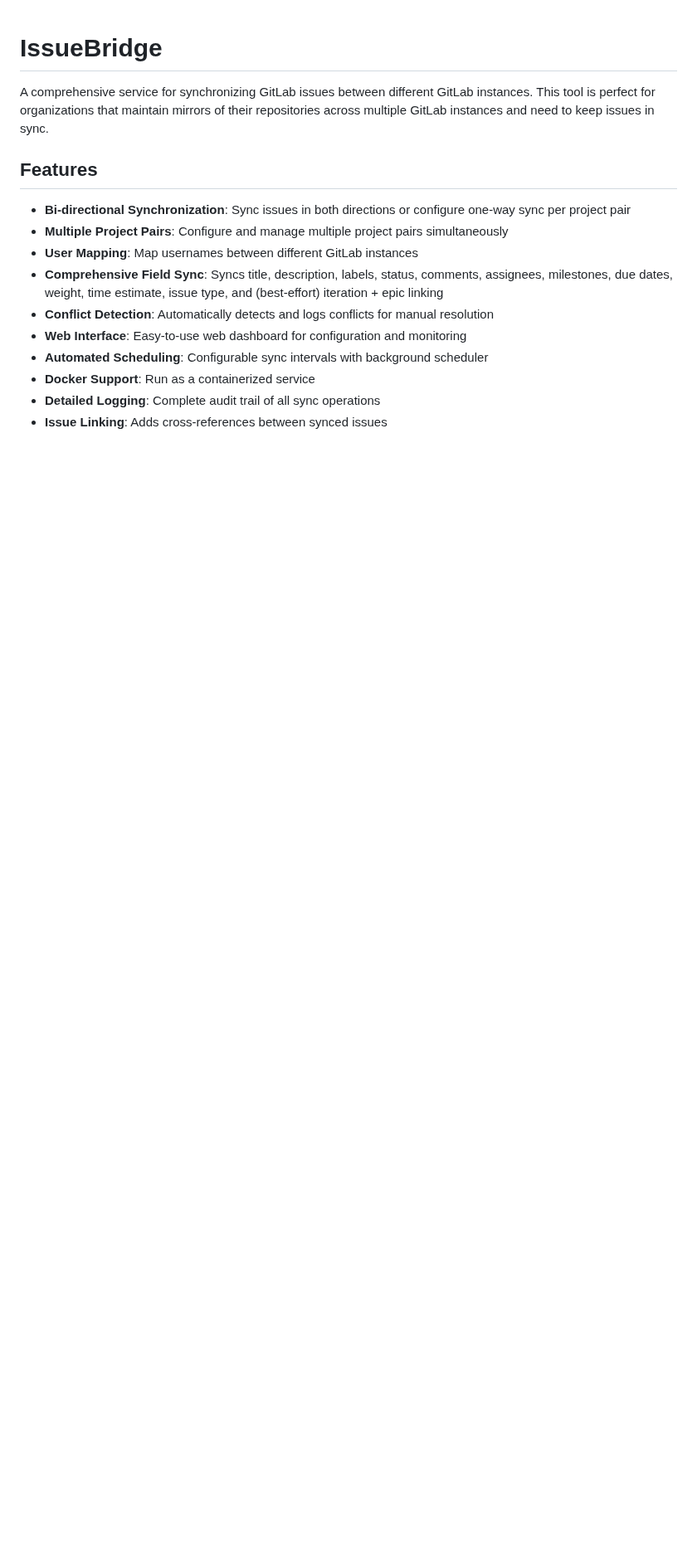
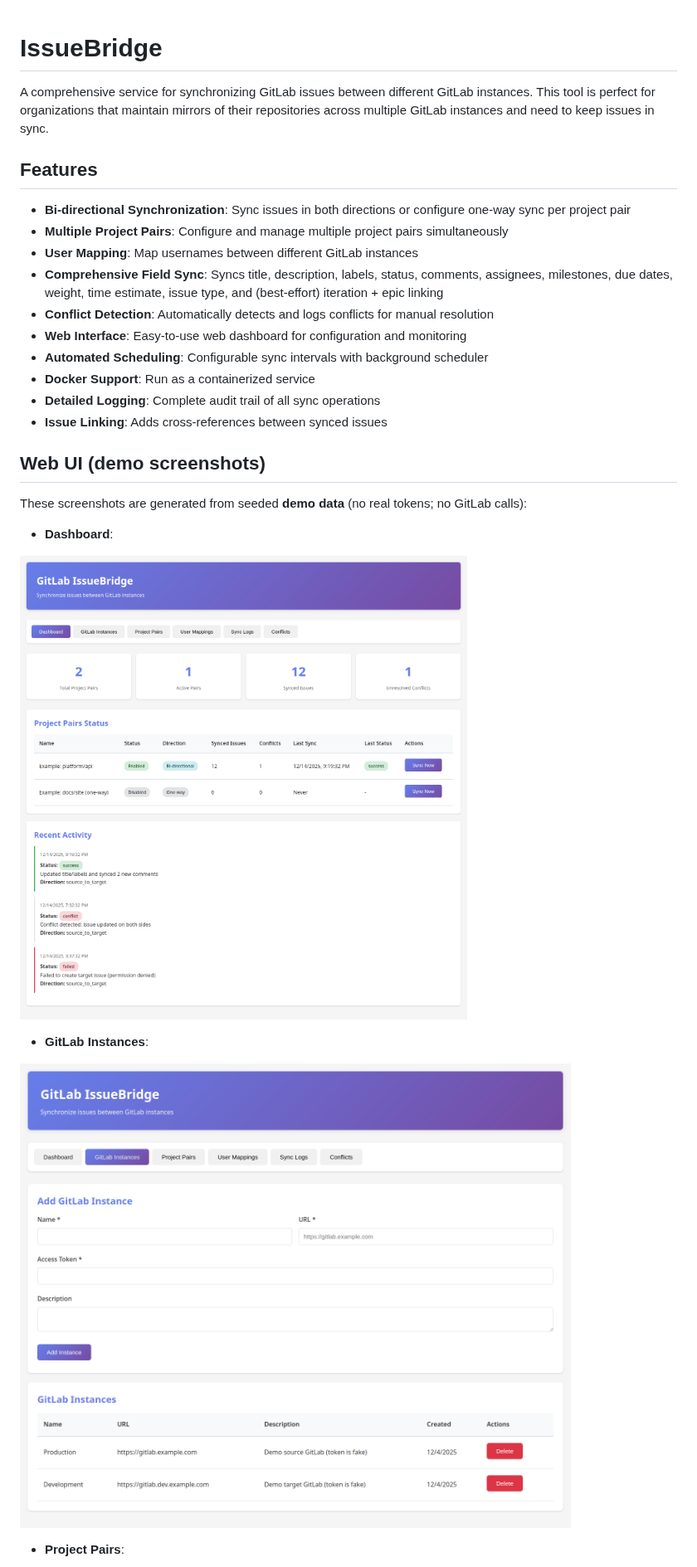
Before and after one commit to MrZoller/issue-bridge, a Markdown page: README.md, the part around one of its changes. Shown at 83% size. GitHub-like rendering; pictures changed too: docs/screenshots/dashboard.png (added), docs/screenshots/instances.png (added); blank space fills up the shorter version.

Commit message:
Add UI screenshots and demo data generation script
Co-authored-by: cszoller <cszoller@gmail.com>

```diff
--- a/README.md
+++ b/README.md
@@ -14,3 +14,18 @@ A comprehensive service for synchronizing GitLab issues between different GitLab
 - **Docker Support**: Run as a containerized service
 - **Detailed Logging**: Complete audit trail of all sync operations
 - **Issue Linking**: Adds cross-references between synced issues
+
+## Web UI (demo screenshots)
+
+These screenshots are generated from seeded **demo data** (no real tokens; no GitLab calls):
+
+- **Dashboard**:
+
+![Dashboard](docs/screenshots/dashboard.png)
+
+- **GitLab Instances**:
+
+![GitLab Instances](docs/screenshots/instances.png)
+
+- **Project Pairs**:
+
```
Also changed, not shown: other parts of README.md (+30 -0 lines), QUICKSTART.md (+4 -0 lines), docs/screenshots/conflicts.png (added), docs/screenshots/project-pairs.png (added), docs/screenshots/sync-logs.png (added), docs/screenshots/user-mappings.png (added), 4 other files.
